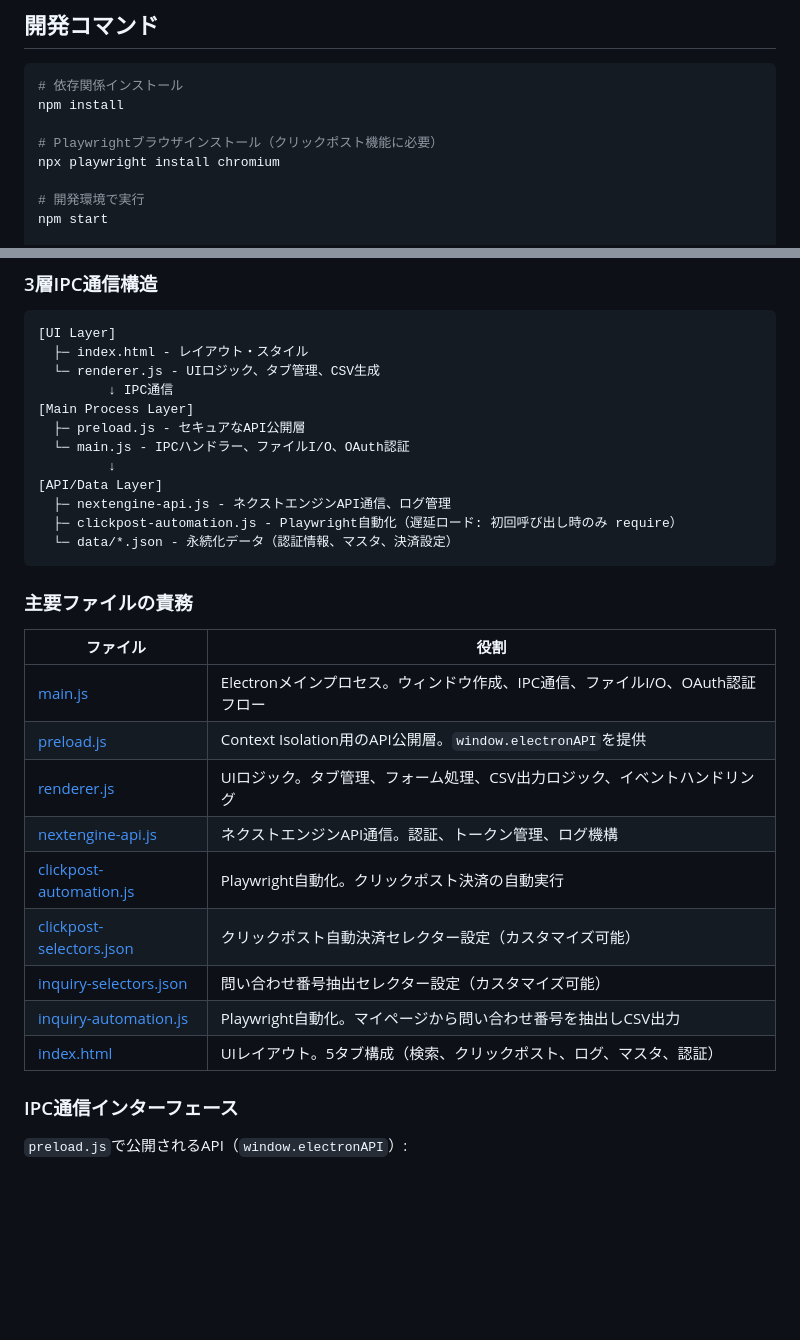
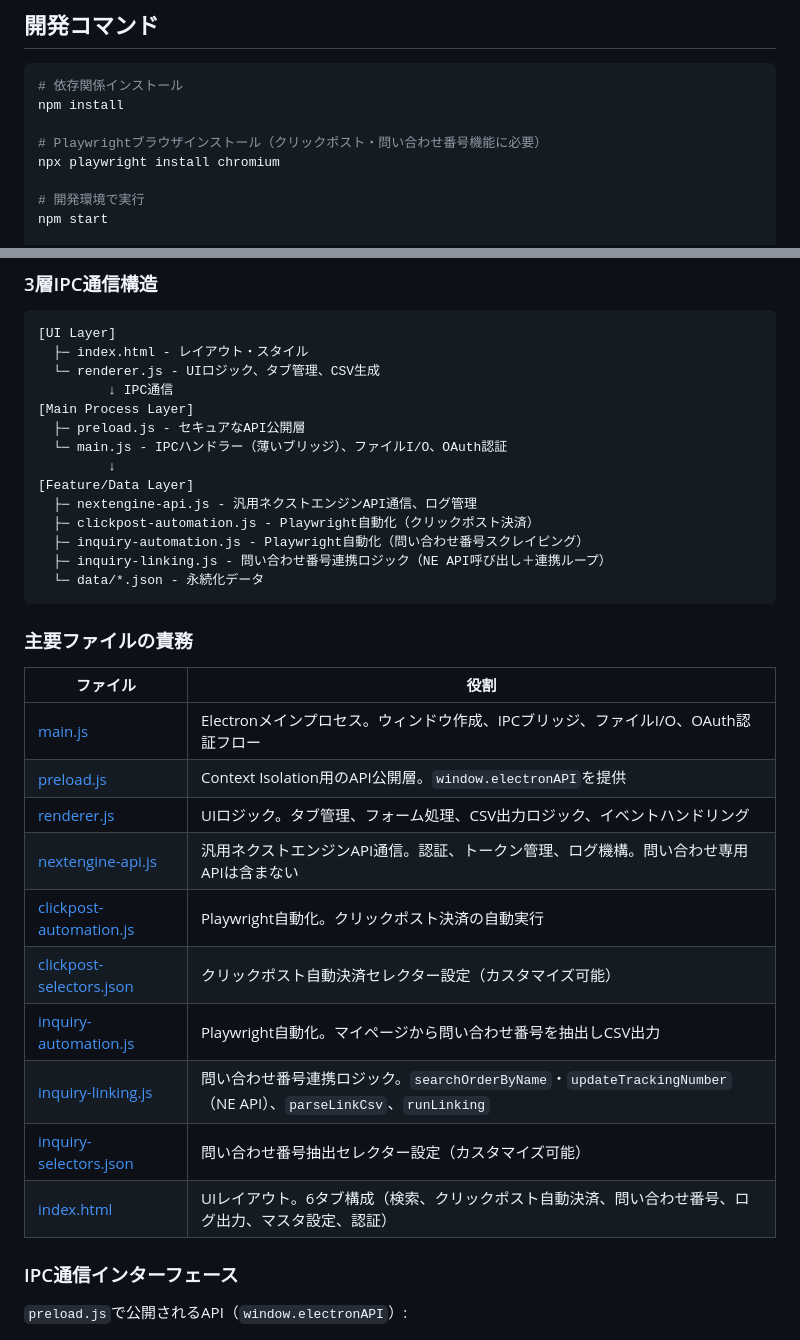
Before and after one commit to ShintaroE/NextEngineCSV, a Markdown page: claude.md, 2 parts joined by grey strips. GitHub-like rendering; blank space fills up the shorter version.

````diff
--- a/claude.md
+++ b/claude.md
@@ -14,7 +14,7 @@ This file provides guidance to Claude Code (claude.ai/code) when working with co
 # 依存関係インストール
 npm install
 
-# Playwrightブラウザインストール（クリックポスト機能に必要）
+# Playwrightブラウザインストール（クリックポスト・問い合わせ番号機能に必要）
 npx playwright install chromium
 
 # 開発環境で実行
@@ -40,27 +40,30 @@ npm run build
          ↓ IPC通信
 [Main Process Layer]
   ├─ preload.js - セキュアなAPI公開層
-  └─ main.js - IPCハンドラー、ファイルI/O、OAuth認証
+  └─ main.js - IPCハンドラー（薄いブリッジ）、ファイルI/O、OAuth認証
          ↓
-[API/Data Layer]
-  ├─ nextengine-api.js - ネクストエンジンAPI通信、ログ管理
-  ├─ clickpost-automation.js - Playwright自動化（遅延ロード: 初回呼び出し時のみ require）
-  └─ data/*.json - 永続化データ（認証情報、マスタ、決済設定）
+[Feature/Data Layer]
+  ├─ nextengine-api.js - 汎用ネクストエンジンAPI通信、ログ管理
+  ├─ clickpost-automation.js - Playwright自動化（クリックポスト決済）
+  ├─ inquiry-automation.js - Playwright自動化（問い合わせ番号スクレイピング）
+  ├─ inquiry-linking.js - 問い合わせ番号連携ロジック（NE API呼び出し＋連携ループ）
+  └─ data/*.json - 永続化データ
 ```
 
 ### 主要ファイルの責務
 
 | ファイル | 役割 |
 |---------|------|
-| [main.js](main.js) | Electronメインプロセス。ウィンドウ作成、IPC通信、ファイルI/O、OAuth認証フロー |
+| [main.js](main.js) | Electronメインプロセス。ウィンドウ作成、IPCブリッジ、ファイルI/O、OAuth認証フロー |
 | [preload.js](preload.js) | Context Isolation用のAPI公開層。`window.electronAPI`を提供 |
 | [renderer.js](renderer.js) | UIロジック。タブ管理、フォーム処理、CSV出力ロジック、イベントハンドリング |
-| [nextengine-api.js](nextengine-api.js) | ネクストエンジンAPI通信。認証、トークン管理、ログ機構 |
+| [nextengine-api.js](nextengine-api.js) | 汎用ネクストエンジンAPI通信。認証、トークン管理、ログ機構。問い合わせ専用APIは含まない |
 | [clickpost-automation.js](clickpost-automation.js) | Playwright自動化。クリックポスト決済の自動実行 |
 | [clickpost-selectors.json](clickpost-selectors.json) | クリックポスト自動決済セレクター設定（カスタマイズ可能） |
+| [inquiry-automation.js](inquiry-automation.js) | Playwright自動化。マイページから問い合わせ番号を抽出しCSV出力 |
+| [inquiry-linking.js](inquiry-linking.js) | 問い合わせ番号連携ロジック。`searchOrderByName`・`updateTrackingNumber`（NE API）、`parseLinkCsv`、`runLinking` |
 | [inquiry-selectors.json](inquiry-selectors.json) | 問い合わせ番号抽出セレクター設定（カスタマイズ可能） |
-| [inquiry-automation.js](inquiry-automation.js) | Playwright自動化。マイページから問い合わせ番号を抽出しCSV出力 |
-| [index.html](index.html) | UIレイアウト。5タブ構成（検索、クリックポスト、ログ、マスタ、認証） |
+| [index.html](index.html) | UIレイアウト。6タブ構成（検索、クリックポスト自動決済、問い合わせ番号、ログ出力、マスタ設定、認証） |
 
 ### IPC通信インターフェース
 
````
Also changed, not shown: other parts of claude.md (+36 -11 lines).
